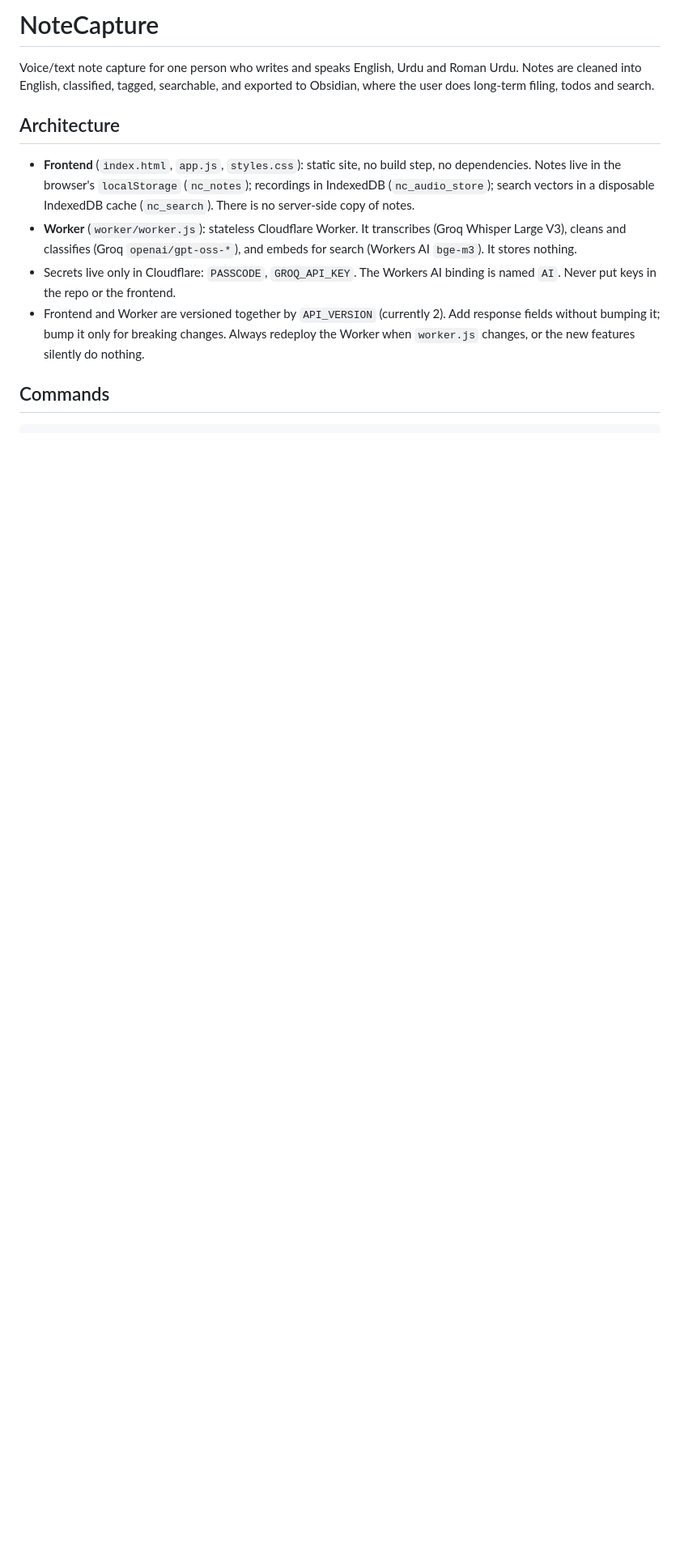
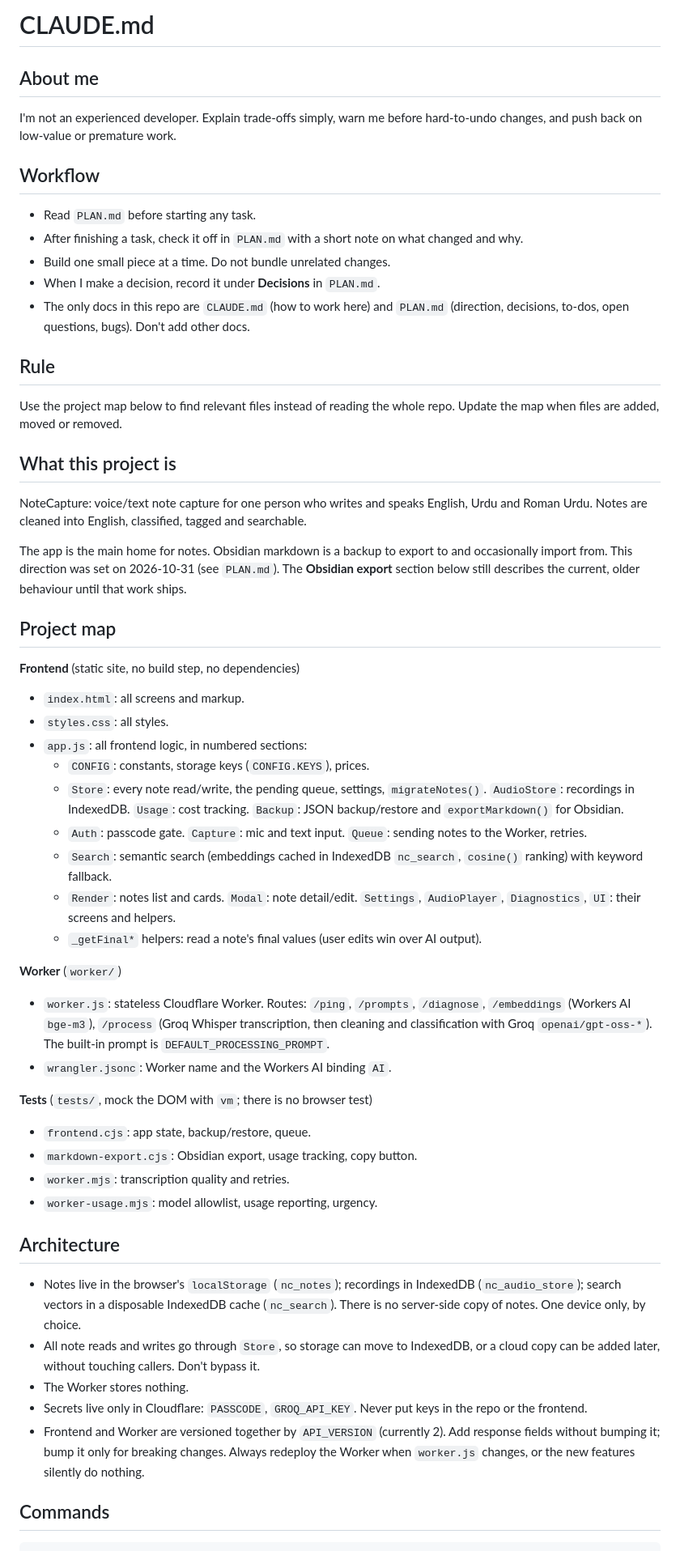
Before and after one commit to abnaeem0/notes-capture, a Markdown page: CLAUDE.md, the part around one of its changes. Shown at 81% size. Rendered like a GitHub page; blank space fills up the shorter version.

```diff
--- a/CLAUDE.md
+++ b/CLAUDE.md
@@ -1,11 +1,51 @@
-# NoteCapture
+# CLAUDE.md
 
-Voice/text note capture for one person who writes and speaks English, Urdu and Roman Urdu. Notes are cleaned into English, classified, tagged, searchable, and exported to Obsidian, where the user does long-term filing, todos and search.
+## About me
+I'm not an experienced developer. Explain trade-offs simply, warn me before hard-to-undo changes, and push back on low-value or premature work.
+
+## Workflow
+- Read `PLAN.md` before starting any task.
+- After finishing a task, check it off in `PLAN.md` with a short note on what changed and why.
+- Build one small piece at a time. Do not bundle unrelated changes.
+- When I make a decision, record it under **Decisions** in `PLAN.md`.
+- The only docs in this repo are `CLAUDE.md` (how to work here) and `PLAN.md` (direction, decisions, to-dos, open questions, bugs). Don't add other docs.
+
+## Rule
+Use the project map below to find relevant files instead of reading the whole repo. Update the map when files are added, moved or removed.
+
+## What this project is
+NoteCapture: voice/text note capture for one person who writes and speaks English, Urdu and Roman Urdu. Notes are cleaned into English, classified, tagged and searchable.
+
+The app is the main home for notes. Obsidian markdown is a backup to export to and occasionally import from. This direction was set on 2026-10-31 (see `PLAN.md`). The **Obsidian export** section below still describes the current, older behaviour until that work ships.
+
+## Project map
+
+**Frontend** (static site, no build step, no dependencies)
+- `index.html`: all screens and markup.
+- `styles.css`: all styles.
+- `app.js`: all frontend logic, in numbered sections:
+  - `CONFIG`: constants, storage keys (`CONFIG.KEYS`), prices.
+  - `Store`: every note read/write, the pending queue, settings, `migrateNotes()`. `AudioStore`: recordings in IndexedDB. `Usage`: cost tracking. `Backup`: JSON backup/restore and `exportMarkdown()` for Obsidian.
+  - `Auth`: passcode gate. `Capture`: mic and text input. `Queue`: sending notes to the Worker, retries.
+  - `Search`: semantic search (embeddings cached in IndexedDB `nc_search`, `cosine()` ranking) with keyword fallback.
+  - `Render`: notes list and cards. `Modal`: note detail/edit. `Settings`, `AudioPlayer`, `Diagnostics`, `UI`: their screens and helpers.
+  - `_getFinal*` helpers: read a note's final values (user edits win over AI output).
+
+**Worker** (`worker/`)
+- `worker.js`: stateless Cloudflare Worker. Routes: `/ping`, `/prompts`, `/diagnose`, `/embeddings` (Workers AI `bge-m3`), `/process` (Groq Whisper transcription, then cleaning and classification with Groq `openai/gpt-oss-*`). The built-in prompt is `DEFAULT_PROCESSING_PROMPT`.
+- `wrangler.jsonc`: Worker name and the Workers AI binding `AI`.
+
+**Tests** (`tests/`, mock the DOM with `vm`; there is no browser test)
+- `frontend.cjs`: app state, backup/restore, queue.
+- `markdown-export.cjs`: Obsidian export, usage tracking, copy button.
+- `worker.mjs`: transcription quality and retries.
+- `worker-usage.mjs`: model allowlist, usage reporting, urgency.
 
 ## Architecture
-- **Frontend** (`index.html`, `app.js`, `styles.css`): static site, no build step, no dependencies. Notes live in the browser's `localStorage` (`nc_notes`); recordings in IndexedDB (`nc_audio_store`); search vectors in a disposable IndexedDB cache (`nc_search`). There is no server-side copy of notes.
-- **Worker** (`worker/worker.js`): stateless Cloudflare Worker. It transcribes (Groq Whisper Large V3), cleans and classifies (Groq `openai/gpt-oss-*`), and embeds for search (Workers AI `bge-m3`). It stores nothing.
-- Secrets live only in Cloudflare: `PASSCODE`, `GROQ_API_KEY`. The Workers AI binding is named `AI`. Never put keys in the repo or the frontend.
+- Notes live in the browser's `localStorage` (`nc_notes`); recordings in IndexedDB (`nc_audio_store`); search vectors in a disposable IndexedDB cache (`nc_search`). There is no server-side copy of notes. One device only, by choice.
+- All note reads and writes go through `Store`, so storage can move to IndexedDB, or a cloud copy can be added later, without touching callers. Don't bypass it.
+- The Worker stores nothing.
+- Secrets live only in Cloudflare: `PASSCODE`, `GROQ_API_KEY`. Never put keys in the repo or the frontend.
 - Frontend and Worker are versioned together by `API_VERSION` (currently 2). Add response fields without bumping it; bump it only for breaking changes. Always redeploy the Worker when `worker.js` changes, or the new features silently do nothing.
 
 ## Commands
```
Also changed, not shown: other parts of CLAUDE.md (+8 -5 lines), PLAN.md (added, +73 -0 lines), TODO.md (deleted, +0 -25 lines).
